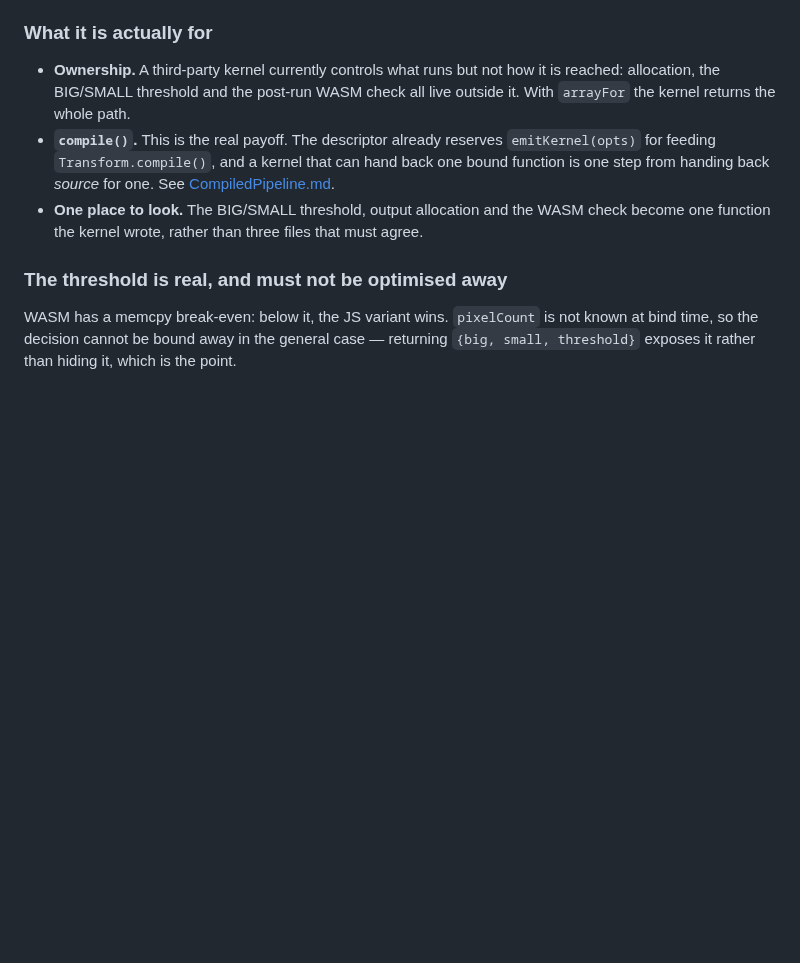
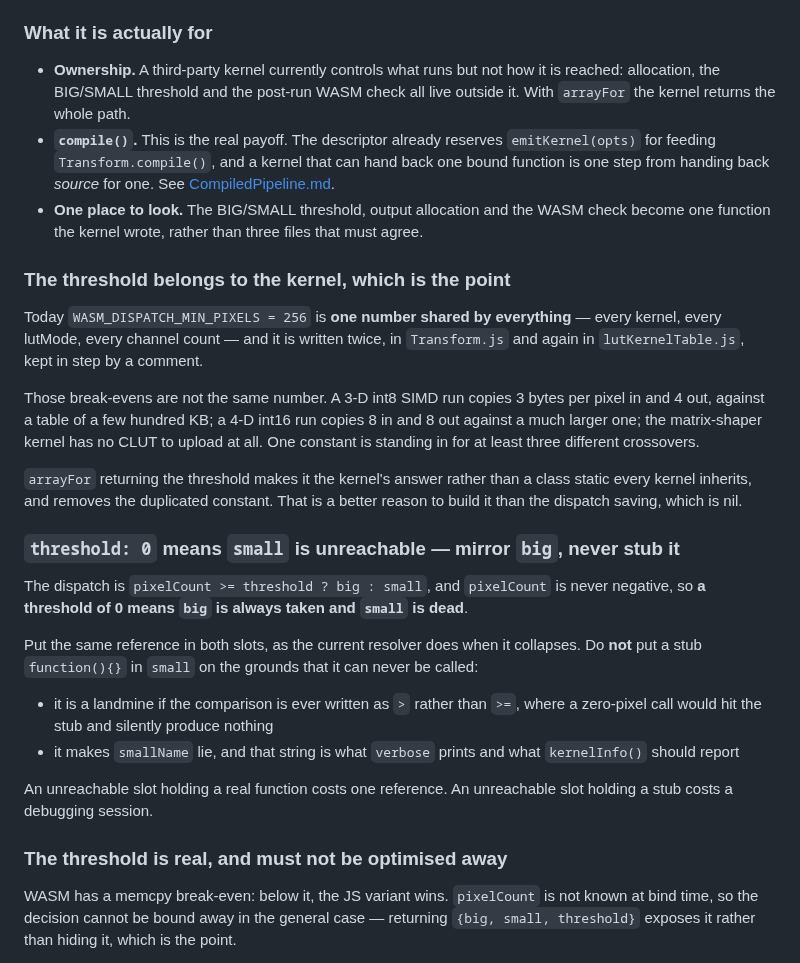
Before and after one commit to glennwilton/jsColorEngine, a Markdown page: docs/deepdive/KernelContract.md, the part around the change. Rendered like a GitHub page; blank space fills up the shorter version.

Commit message:
Give the dispatch threshold to the kernel, and say what threshold 0 means
Two questions the arrayFor sketch had left implicit.

Can a kernel set its own big/small limit -- WASM above it, JS below? Yes, and
it should, because today WASM_DISPATCH_MIN_PIXELS = 256 is ONE number shared
by every kernel, every lutMode and every channel count, written twice and kept
in step by a comment. Those break-evens are not the same number: a 3-D int8
SIMD run copies 3 bytes per pixel in and 4 out against a few hundred KB of
table; a 4-D int16 run copies 8 and 8 against a much larger one; the
matrix-shaper has no CLUT to upload at all. One constant is standing in for at
least three crossovers. Returning the threshold from arrayFor makes it the
kernel's answer and removes the duplicated constant -- a better reason to
build arrayFor than the dispatch saving, which is nil.

And what does threshold 0 mean for the small slot? The dispatch is
pixelCount >= threshold ? big : small, and pixelCount is never negative, so
big is always taken and small is dead. Put the same reference in both slots,
as the resolver already does when it collapses. Do not put a stub there: it is
a landmine if the comparison is ever written as > rather than >=, where a
zero-pixel call would hit the stub and silently produce nothing, and it makes
smallName lie, which is the string verbose prints and kernelInfo() should
report. An unreachable slot holding a real function costs one reference; an
unreachable slot holding a stub costs a debugging session.

```diff
--- a/docs/deepdive/KernelContract.md
+++ b/docs/deepdive/KernelContract.md
@@ -910,6 +910,40 @@ grounds should be shown this paragraph and the flag that already exists.
   WASM check become one function the kernel wrote, rather than three files that
   must agree.
 
+### The threshold belongs to the kernel, which is the point
+
+Today `WASM_DISPATCH_MIN_PIXELS = 256` is **one number shared by everything** —
+every kernel, every lutMode, every channel count — and it is written twice,
+in `Transform.js` and again in `lutKernelTable.js`, kept in step by a comment.
+
+Those break-evens are not the same number. A 3-D int8 SIMD run copies 3 bytes
+per pixel in and 4 out, against a table of a few hundred KB; a 4-D int16 run
+copies 8 in and 8 out against a much larger one; the matrix-shaper kernel has no
+CLUT to upload at all. One constant is standing in for at least three different
+crossovers.
+
+`arrayFor` returning the threshold makes it the kernel's answer rather than a
+class static every kernel inherits, and removes the duplicated constant. That
+is a better reason to build it than the dispatch saving, which is nil.
+
+### `threshold: 0` means `small` is unreachable — mirror `big`, never stub it
+
+The dispatch is `pixelCount >= threshold ? big : small`, and `pixelCount` is
+never negative, so **a threshold of 0 means `big` is always taken and `small`
+is dead**.
+
+Put the same reference in both slots, as the current resolver does when it
+collapses. Do **not** put a stub `function(){}` in `small` on the grounds that
+it can never be called:
+
+- it is a landmine if the comparison is ever written as `>` rather than `>=`,
+  where a zero-pixel call would hit the stub and silently produce nothing
+- it makes `smallName` lie, and that string is what `verbose` prints and what
+  `kernelInfo()` should report
+
+An unreachable slot holding a real function costs one reference. An unreachable
+slot holding a stub costs a debugging session.
+
 ### The threshold is real, and must not be optimised away
 
 WASM has a memcpy break-even: below it, the JS variant wins. `pixelCount` is
```
